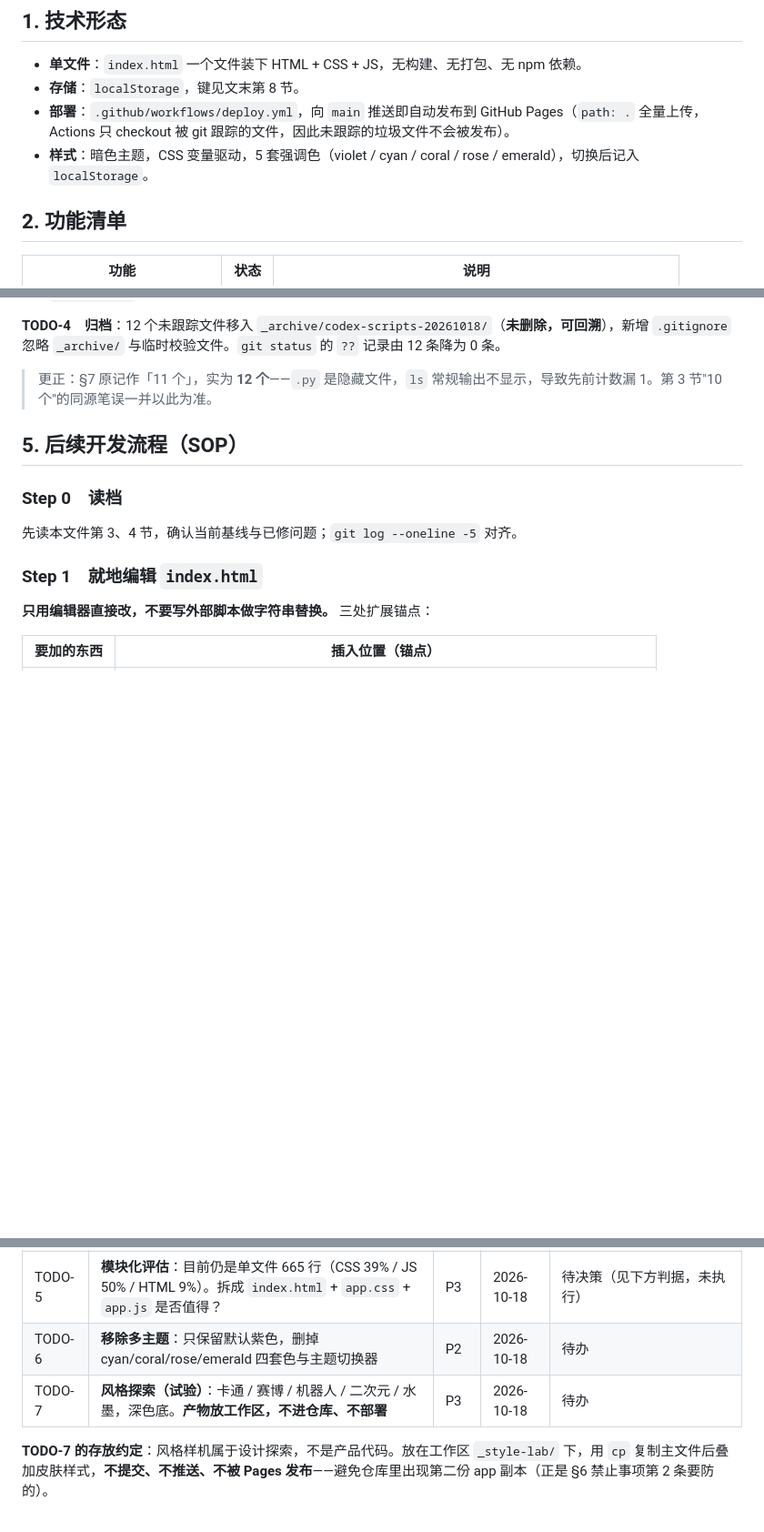
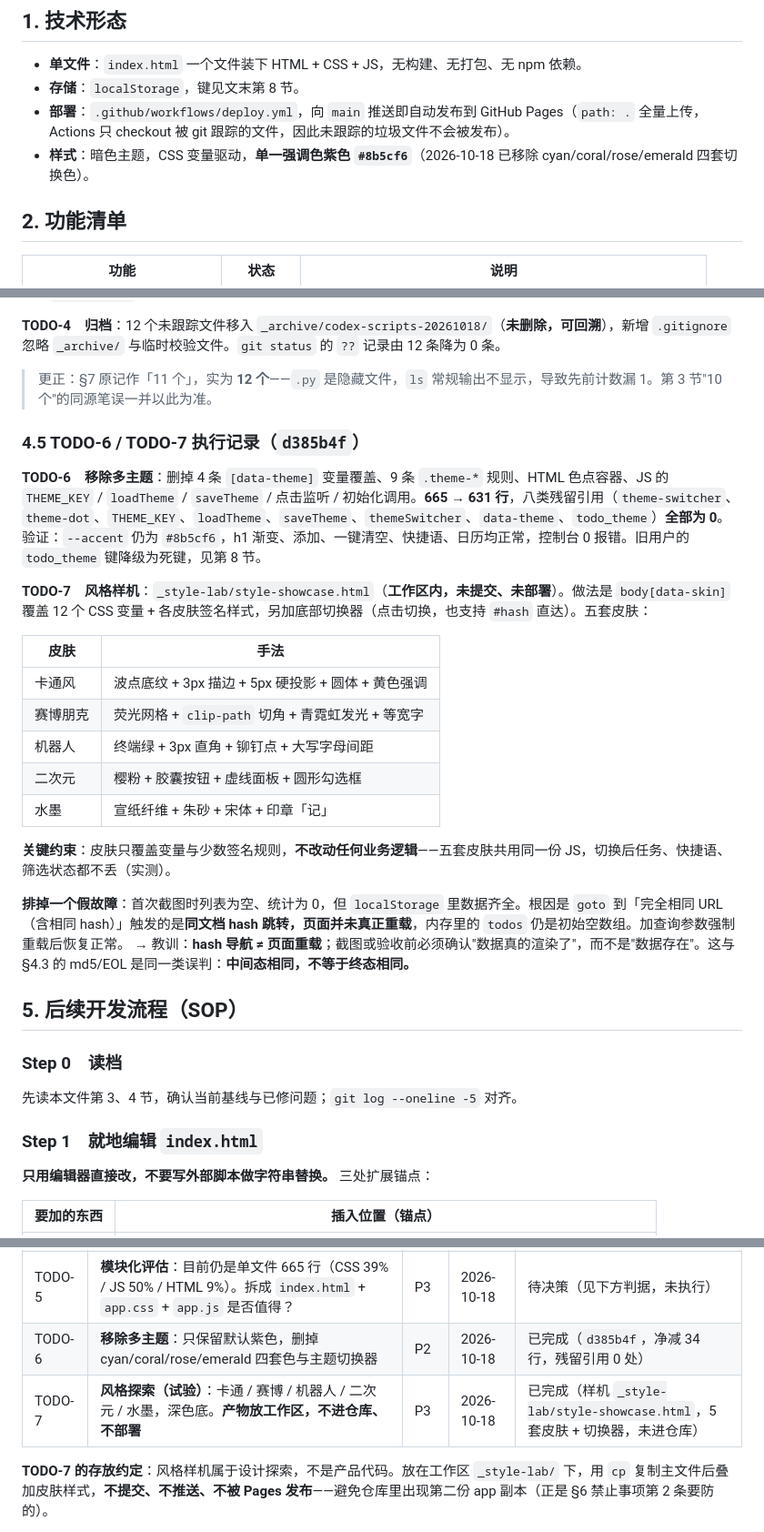
Before and after one commit to yutuer/todo-app, a Markdown page: README.md, 3 parts joined by grey strips. Shown at 91% size. Rendered like a GitHub page; blank space fills up the shorter version.

Commit message:
docs: TODO-6/7 标记完成，新增 §4.5 执行记录，同步主题相关描述
- §1 样式描述改为单一紫色
- §2 功能清单「主题切换」改为「固定紫色」
- §8 补回误删的 quick_phrases_v1，todo_theme 标注为废弃死键
- §9 TODO-6/7 标记完成
- §4.5 记录移除清单、五套皮肤手法、hash 导航不触发重载的假故障

```diff
--- a/README.md
+++ b/README.md
@@ -17,7 +17,7 @@
 - **单文件**：`index.html` 一个文件装下 HTML + CSS + JS，无构建、无打包、无 npm 依赖。
 - **存储**：`localStorage`，键见文末第 8 节。
 - **部署**：`.github/workflows/deploy.yml`，向 `main` 推送即自动发布到 GitHub Pages（`path: .` 全量上传，Actions 只 checkout 被 git 跟踪的文件，因此未跟踪的垃圾文件不会被发布）。
-- **样式**：暗色主题，CSS 变量驱动，5 套强调色（violet / cyan / coral / rose / emerald），切换后记入 `localStorage`。
+- **样式**：暗色主题，CSS 变量驱动，**单一强调色紫色 `#8b5cf6`**（2026-10-18 已移除 cyan/coral/rose/emerald 四套切换色）。
 
 ## 2. 功能清单
 
@@ -142,6 +142,25 @@
 **TODO-4　归档**：12 个未跟踪文件移入 `_archive/codex-scripts-20261018/`（**未删除，可回溯**），新增 `.gitignore` 忽略 `_archive/` 与临时校验文件。`git status` 的 `??` 记录由 12 条降为 0 条。
 > 更正：§7 原记作「11 个」，实为 **12 个**——`.py` 是隐藏文件，`ls` 常规输出不显示，导致先前计数漏 1。第 3 节"10 个"的同源笔误一并以此为准。
 
+### 4.5 TODO-6 / TODO-7 执行记录（`d385b4f`）
+
+**TODO-6　移除多主题**：删掉 4 条 `[data-theme]` 变量覆盖、9 条 `.theme-*` 规则、HTML 色点容器、JS 的 `THEME_KEY` / `loadTheme` / `saveTheme` / 点击监听 / 初始化调用。**665 → 631 行**，八类残留引用（`theme-switcher`、`theme-dot`、`THEME_KEY`、`loadTheme`、`saveTheme`、`themeSwitcher`、`data-theme`、`todo_theme`）**全部为 0**。验证：`--accent` 仍为 `#8b5cf6`，h1 渐变、添加、一键清空、快捷语、日历均正常，控制台 0 报错。旧用户的 `todo_theme` 键降级为死键，见第 8 节。
+
+**TODO-7　风格样机**：`_style-lab/style-showcase.html`（**工作区内，未提交、未部署**）。做法是 `body[data-skin]` 覆盖 12 个 CSS 变量 + 各皮肤签名样式，另加底部切换器（点击切换，也支持 `#hash` 直达）。五套皮肤：
+
+| 皮肤 | 手法 |
+|---|---|
+| 卡通风 | 波点底纹 + 3px 描边 + 5px 硬投影 + 圆体 + 黄色强调 |
+| 赛博朋克 | 荧光网格 + `clip-path` 切角 + 青霓虹发光 + 等宽字 |
+| 机器人 | 终端绿 + 3px 直角 + 铆钉点 + 大写字母间距 |
+| 二次元 | 樱粉 + 胶囊按钮 + 虚线面板 + 圆形勾选框 |
+| 水墨 | 宣纸纤维 + 朱砂 + 宋体 + 印章「记」 |
+
+**关键约束**：皮肤只覆盖变量与少数签名规则，**不改动任何业务逻辑**——五套皮肤共用同一份 JS，切换后任务、快捷语、筛选状态都不丢（实测）。
+
+**排掉一个假故障**：首次截图时列表为空、统计为 0，但 `localStorage` 里数据齐全。根因是 `goto` 到「完全相同 URL（含相同 hash）」触发的是**同文档 hash 跳转，页面并未真正重载**，内存里的 `todos` 仍是初始空数组。加查询参数强制重载后恢复正常。
+→ 教训：**hash 导航 ≠ 页面重载**；截图或验收前必须确认"数据真的渲染了"，而不是"数据存在"。这与 §4.3 的 md5/EOL 是同一类误判：**中间态相同，不等于终态相同。**
+
 ## 5. 后续开发流程（SOP）
 
 ### Step 0　读档
@@ -241,8 +260,8 @@ codex 脚本注入阶段的产物，共 **12 个**，已于 `e8e7364` 全部移
 | TODO-3 | 补 `favicon.ico`，消除控制台唯一的 404 报错 | P3 | 2026-10-18 | 已完成（`2d33ab3`，改用内联 SVG data URI，不新增文件） |
 | TODO-4 | 归档第 7 节登记的**未跟踪垃圾文件**（原文误记 11 个，实为 **12 个**） | P2 | 2026-10-18 | 已完成（`e8e7364`，移入 `_archive/` 并加 `.gitignore`） |
 | TODO-5 | **模块化评估**：目前仍是单文件 665 行（CSS 39% / JS 50% / HTML 9%）。拆成 `index.html` + `app.css` + `app.js` 是否值得？ | P3 | 2026-10-18 | 待决策（见下方判据，未执行） |
-| TODO-6 | **移除多主题**：只保留默认紫色，删掉 cyan/coral/rose/emerald 四套色与主题切换器 | P2 | 2026-10-18 | 待办 |
-| TODO-7 | **风格探索（试验）**：卡通 / 赛博 / 机器人 / 二次元 / 水墨，深色底。**产物放工作区，不进仓库、不部署** | P3 | 2026-10-18 | 待办 |
+| TODO-6 | **移除多主题**：只保留默认紫色，删掉 cyan/coral/rose/emerald 四套色与主题切换器 | P2 | 2026-10-18 | 已完成（`d385b4f`，净减 34 行，残留引用 0 处） |
+| TODO-7 | **风格探索（试验）**：卡通 / 赛博 / 机器人 / 二次元 / 水墨，深色底。**产物放工作区，不进仓库、不部署** | P3 | 2026-10-18 | 已完成（样机 `_style-lab/style-showcase.html`，5 套皮肤 + 切换器，未进仓库） |
 
 **TODO-7 的存放约定**：风格样机属于设计探索，不是产品代码。放在工作区 `_style-lab/` 下，用 `cp` 复制主文件后叠加皮肤样式，**不提交、不推送、不被 Pages 发布**——避免仓库里出现第二份 app 副本（正是 §6 禁止事项第 2 条要防的）。
 
```
Also changed, not shown: other parts of README.md (+2 -2 lines).
